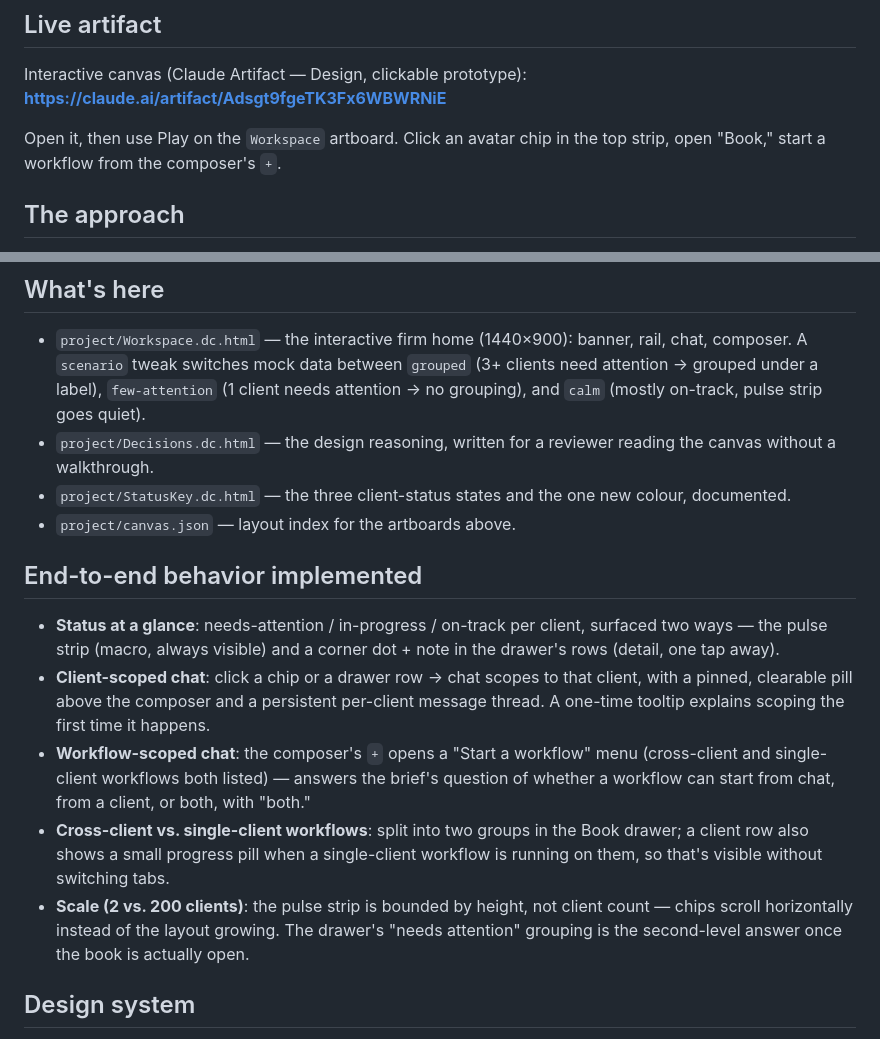
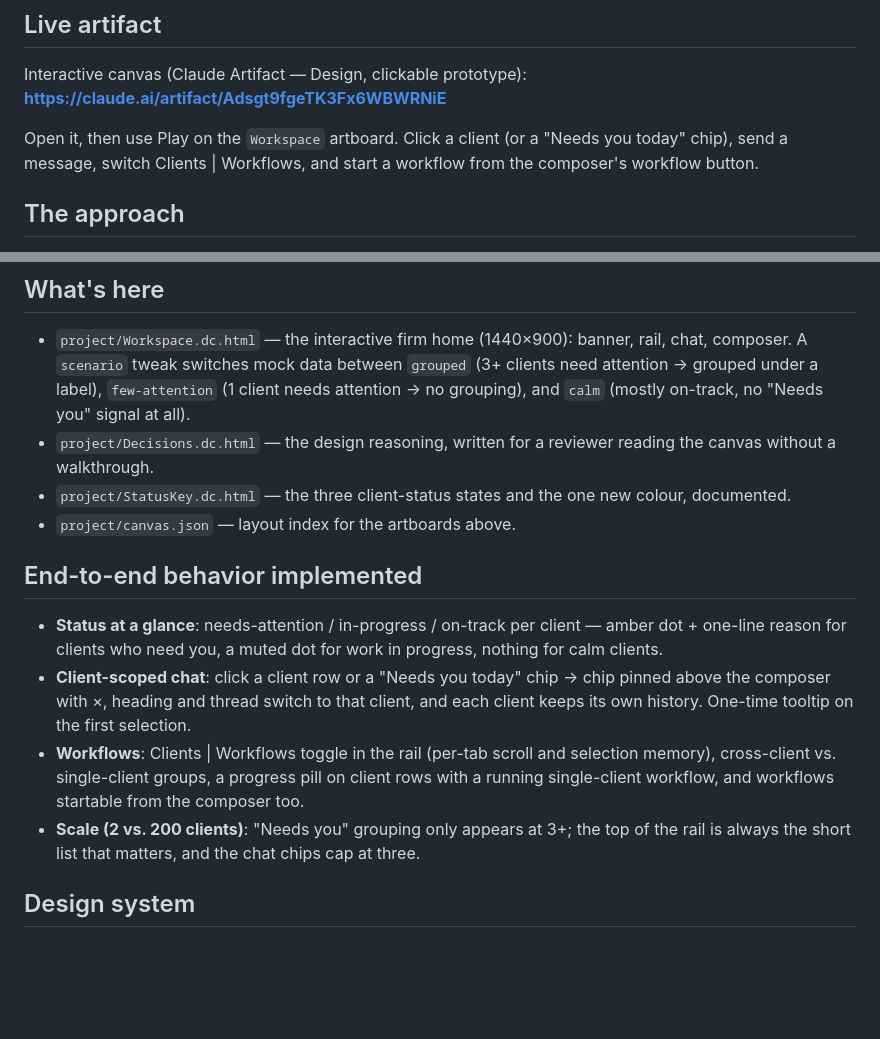
Before and after one commit to LKB00/instead-design-assignment, a Markdown page: README.md, 2 parts joined by grey strips. GitHub-like rendering; blank space fills up the shorter version.

Commit message:
Update README for the rebuilt firm home
Co-Authored-By: Claude Opus 5.5 <noreply@anthropic.com>

```diff
--- a/README.md
+++ b/README.md
@@ -12,8 +12,9 @@ rather than placing a client list and a chat box side by side.
 Interactive canvas (Claude Artifact — Design, clickable prototype):
 **https://claude.ai/artifact/Adsgt9fgeTK3Fx6WBWRNiE**
 
-Open it, then use Play on the `Workspace` artboard. Click an avatar chip
-in the top strip, open "Book," start a workflow from the composer's `+`.
+Open it, then use Play on the `Workspace` artboard. Click a client (or a
+"Needs you today" chip), send a message, switch Clients | Workflows, and
+start a workflow from the composer's workflow button.
 
 ## The approach
 
@@ -44,7 +45,7 @@ left unresolved, is written out on the `Decisions` artboard on the canvas
   banner, rail, chat, composer. A `scenario` tweak switches mock data between `grouped`
   (3+ clients need attention → grouped under a label),
   `few-attention` (1 client needs attention → no grouping), and `calm`
-  (mostly on-track, pulse strip goes quiet).
+  (mostly on-track, no "Needs you" signal at all).
 - `project/Decisions.dc.html` — the design reasoning, written for a reviewer
   reading the canvas without a walkthrough.
 - `project/StatusKey.dc.html` — the three client-status states and the one
@@ -54,24 +55,19 @@ left unresolved, is written out on the `Decisions` artboard on the canvas
 ## End-to-end behavior implemented
 
 - **Status at a glance**: needs-attention / in-progress / on-track per
-  client, surfaced two ways — the pulse strip (macro, always visible) and a
-  corner dot + note in the drawer's rows (detail, one tap away).
-- **Client-scoped chat**: click a chip or a drawer row → chat scopes to that
-  client, with a pinned, clearable pill above the composer and a persistent
-  per-client message thread. A one-time tooltip explains scoping the first
-  time it happens.
-- **Workflow-scoped chat**: the composer's `+` opens a "Start a workflow"
-  menu (cross-client and single-client workflows both listed) — answers the
-  brief's question of whether a workflow can start from chat, from a client,
-  or both, with "both."
-- **Cross-client vs. single-client workflows**: split into two groups in the
-  Book drawer; a client row also shows a small progress pill when a
-  single-client workflow is running on them, so that's visible without
-  switching tabs.
-- **Scale (2 vs. 200 clients)**: the pulse strip is bounded by height, not
-  client count — chips scroll horizontally instead of the layout growing.
-  The drawer's "needs attention" grouping is the second-level answer once
-  the book is actually open.
+  client — amber dot + one-line reason for clients who need you, a muted
+  dot for work in progress, nothing for calm clients.
+- **Client-scoped chat**: click a client row or a "Needs you today" chip →
+  chip pinned above the composer with ×, heading and thread switch to that
+  client, and each client keeps its own history. One-time tooltip on the
+  first selection.
+- **Workflows**: Clients | Workflows toggle in the rail (per-tab scroll and
+  selection memory), cross-client vs. single-client groups, a progress pill
+  on client rows with a running single-client workflow, and workflows
+  startable from the composer too.
+- **Scale (2 vs. 200 clients)**: "Needs you" grouping only appears at 3+;
+  the top of the rail is always the short list that matters, and the chat
+  chips cap at three.
 
 ## Design system
 
```
